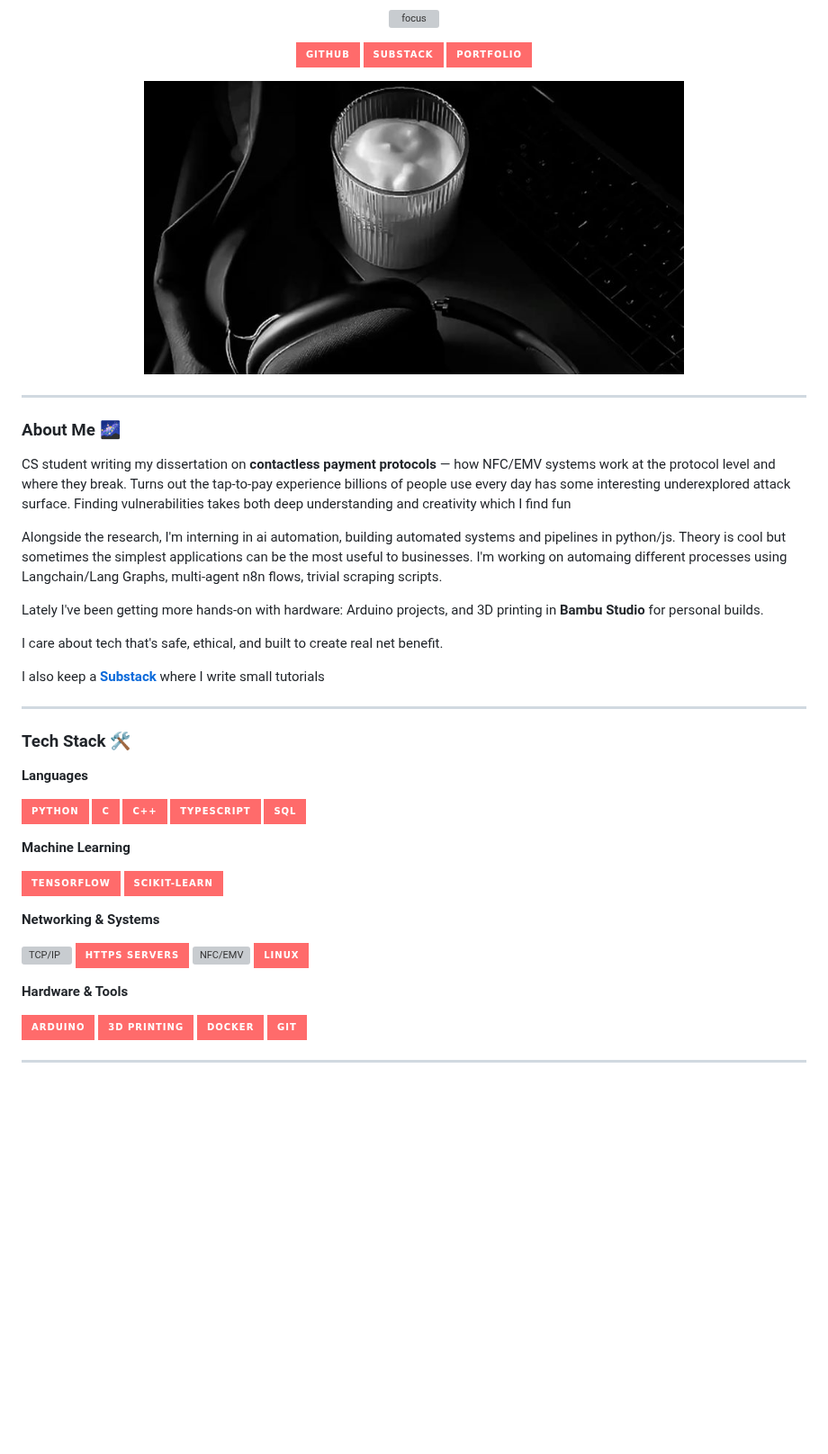
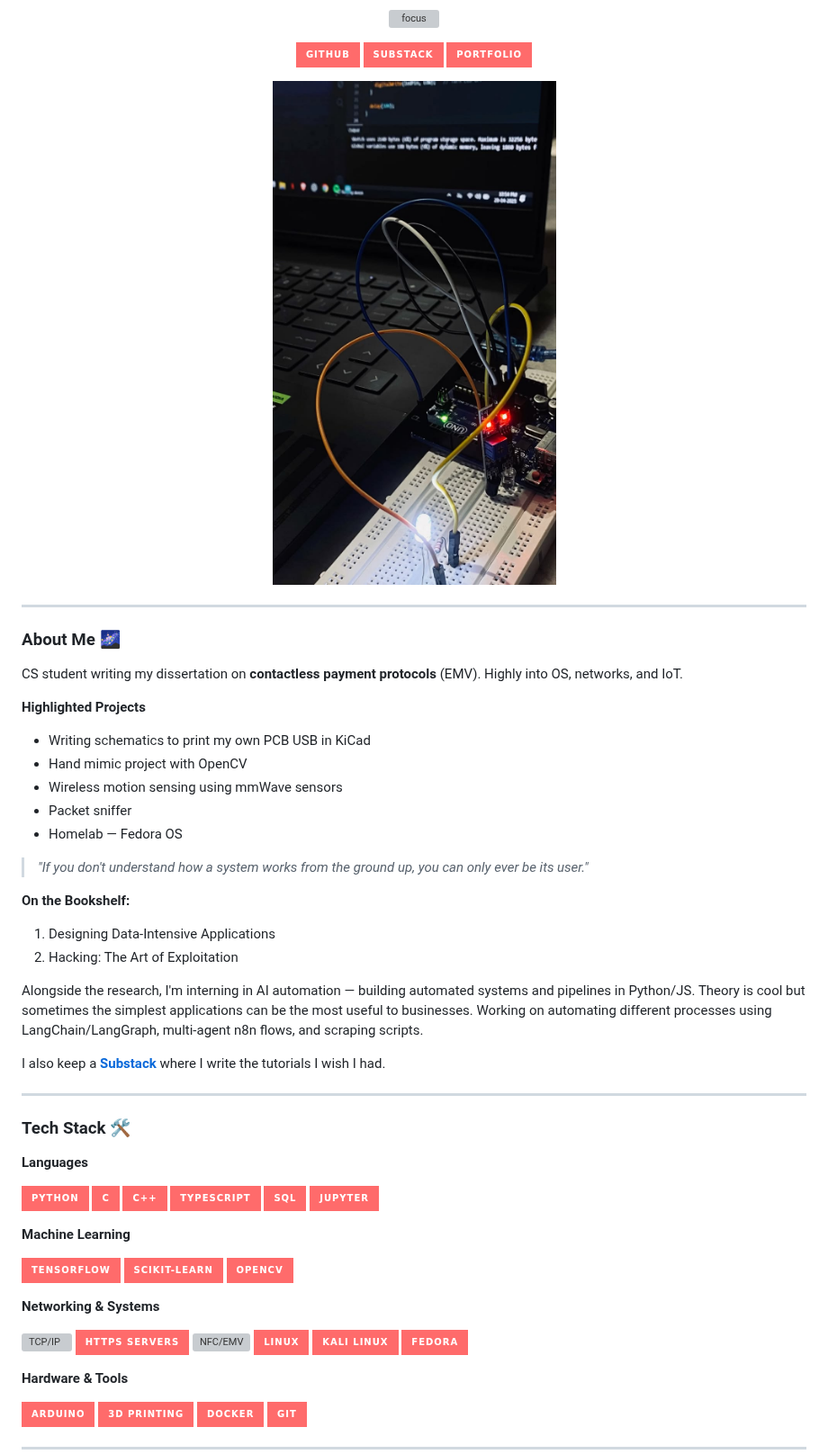
Before and after one commit to obsdnx/obsdnx, a Markdown page: README.md, the part around the change. Shown at 90% size. Drawn GitHub-style; pictures changed too: aesthetic.png; badges without logos; blank space fills up the shorter version; grey boxes are pictures that could not be loaded.

Commit message:
Update profile: new About Me, aesthetic photo, and tech stack icons

```diff
--- a/README.md
+++ b/README.md
@@ -23,15 +23,24 @@
 
 ### About Me 🌌
 
-CS student writing my dissertation on **contactless payment protocols** — how NFC/EMV systems work at the protocol level and where they break. Turns out the tap-to-pay experience billions of people use every day has some interesting underexplored attack surface. Finding vulnerabilities takes both deep understanding and creativity which I find fun
+CS student writing my dissertation on **contactless payment protocols** (EMV). Highly into OS, networks, and IoT.
 
-Alongside the research, I'm interning in ai automation, building automated systems and pipelines in python/js. Theory is cool but sometimes the simplest applications can be the most useful to businesses. I'm working on automaing different processes using Langchain/Lang Graphs, multi-agent n8n flows, trivial scraping scripts.
+**Highlighted Projects**
+- Writing schematics to print my own PCB USB in KiCad
+- Hand mimic project with OpenCV
+- Wireless motion sensing using mmWave sensors
+- Packet sniffer
+- Homelab — Fedora OS
 
-Lately I've been getting more hands-on with hardware: Arduino projects, and 3D printing in **Bambu Studio** for personal builds.
+> *"If you don't understand how a system works from the ground up, you can only ever be its user."*
 
-I care about tech that's safe, ethical, and built to create real net benefit.
+**On the Bookshelf:**
+1. Designing Data-Intensive Applications
+2. Hacking: The Art of Exploitation
 
-I also keep a **[Substack](https://obsdnx.substack.com)** where I write small tutorials
+Alongside the research, I'm interning in AI automation — building automated systems and pipelines in Python/JS. Theory is cool but sometimes the simplest applications can be the most useful to businesses. Working on automating different processes using LangChain/LangGraph, multi-agent n8n flows, and scraping scripts.
+
+I also keep a **[Substack](https://obsdnx.substack.com)** where I write the tutorials I wish I had.
 
 ---
 
@@ -45,6 +54,7 @@ I also keep a **[Substack](https://obsdnx.substack.com)** where I write small tu
   <img src="https://img.shields.io/badge/C++-FF6B6B?style=for-the-badge&logo=cplusplus&logoColor=1A0A0A" alt="C++" />
   <img src="https://img.shields.io/badge/TypeScript-FF6B6B?style=for-the-badge&logo=typescript&logoColor=1A0A0A" alt="TypeScript" />
   <img src="https://img.shields.io/badge/SQL-FF6B6B?style=for-the-badge&logo=postgresql&logoColor=1A0A0A" alt="SQL" />
+  <img src="https://img.shields.io/badge/Jupyter-FF6B6B?style=for-the-badge&logo=jupyter&logoColor=1A0A0A" alt="Jupyter" />
 </p>
 
 **Machine Learning**
@@ -52,6 +62,7 @@ I also keep a **[Substack](https://obsdnx.substack.com)** where I write small tu
 <p align="left">
   <img src="https://img.shields.io/badge/TensorFlow-FF6B6B?style=for-the-badge&logo=tensorflow&logoColor=1A0A0A" alt="TensorFlow" />
   <img src="https://img.shields.io/badge/scikit--learn-FF6B6B?style=for-the-badge&logo=scikitlearn&logoColor=1A0A0A" alt="scikit-learn" />
+  <img src="https://img.shields.io/badge/OpenCV-FF6B6B?style=for-the-badge&logo=opencv&logoColor=1A0A0A" alt="OpenCV" />
 </p>
 
 **Networking & Systems**
@@ -61,6 +72,8 @@ I also keep a **[Substack](https://obsdnx.substack.com)** where I write small tu
   <img src="https://img.shields.io/badge/HTTPS%20Servers-FF6B6B?style=for-the-badge&logo=nginx&logoColor=1A0A0A" alt="HTTPS Servers" />
   <img src="https://img.shields.io/badge/NFC%2FEMV-FF6B6B?style=for-the-badge&logo=contactlesspayment&logoColor=1A0A0A" alt="NFC/EMV" />
   <img src="https://img.shields.io/badge/Linux-FF6B6B?style=for-the-badge&logo=linux&logoColor=1A0A0A" alt="Linux" />
+  <img src="https://img.shields.io/badge/Kali_Linux-FF6B6B?style=for-the-badge&logo=kalilinux&logoColor=1A0A0A" alt="Kali Linux" />
+  <img src="https://img.shields.io/badge/Fedora-FF6B6B?style=for-the-badge&logo=fedora&logoColor=1A0A0A" alt="Fedora" />
 </p>
 
 **Hardware & Tools**
```
